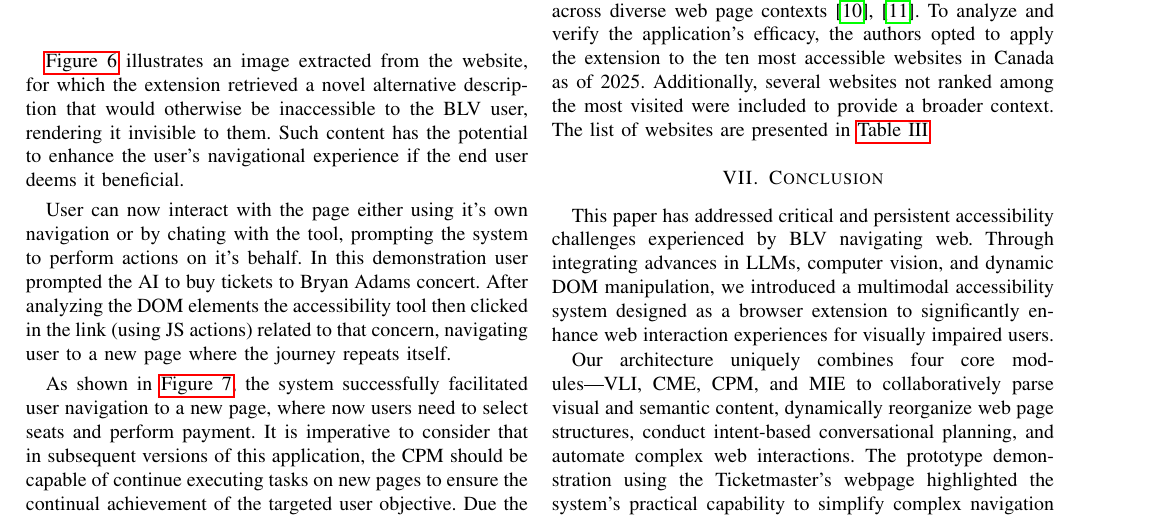
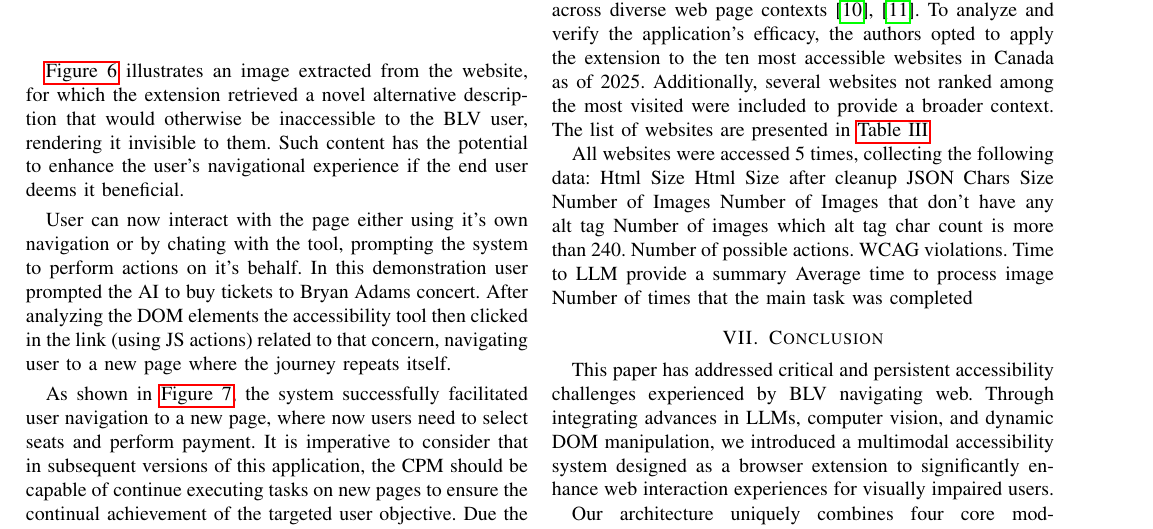
Before and after one commit to tl-studios/llm-accessibility-paper, a LaTeX paper (main.tex): part of page 7 of 8, cut so that both start at the same text. Compiled offline with pdfLaTeX.

Commit message:
Updates from Overleaf

```diff
--- a/main.tex
+++ b/main.tex
@@ -285,3 +284,17 @@ As illustrated in prior research, the principal challenge associated with these
+All websites were accessed 5 times, collecting the following data:
+ Html Size
+ Html Size after cleanup
+ JSON Chars Size
+ Number of Images
+ Number of Images that don't have any alt tag
+ Number of images which alt tag char count is more than 240.
+ Number of possible actions.
+ WCAG violations.
+ Time to LLM provide a summary
+ Average time to process image
+ Number of times that the main task was completed
+
+
 
 \section{Conclusion}\label{conclusion}
 
```
Also changed, not shown: main.tex (13 more changed lines).
